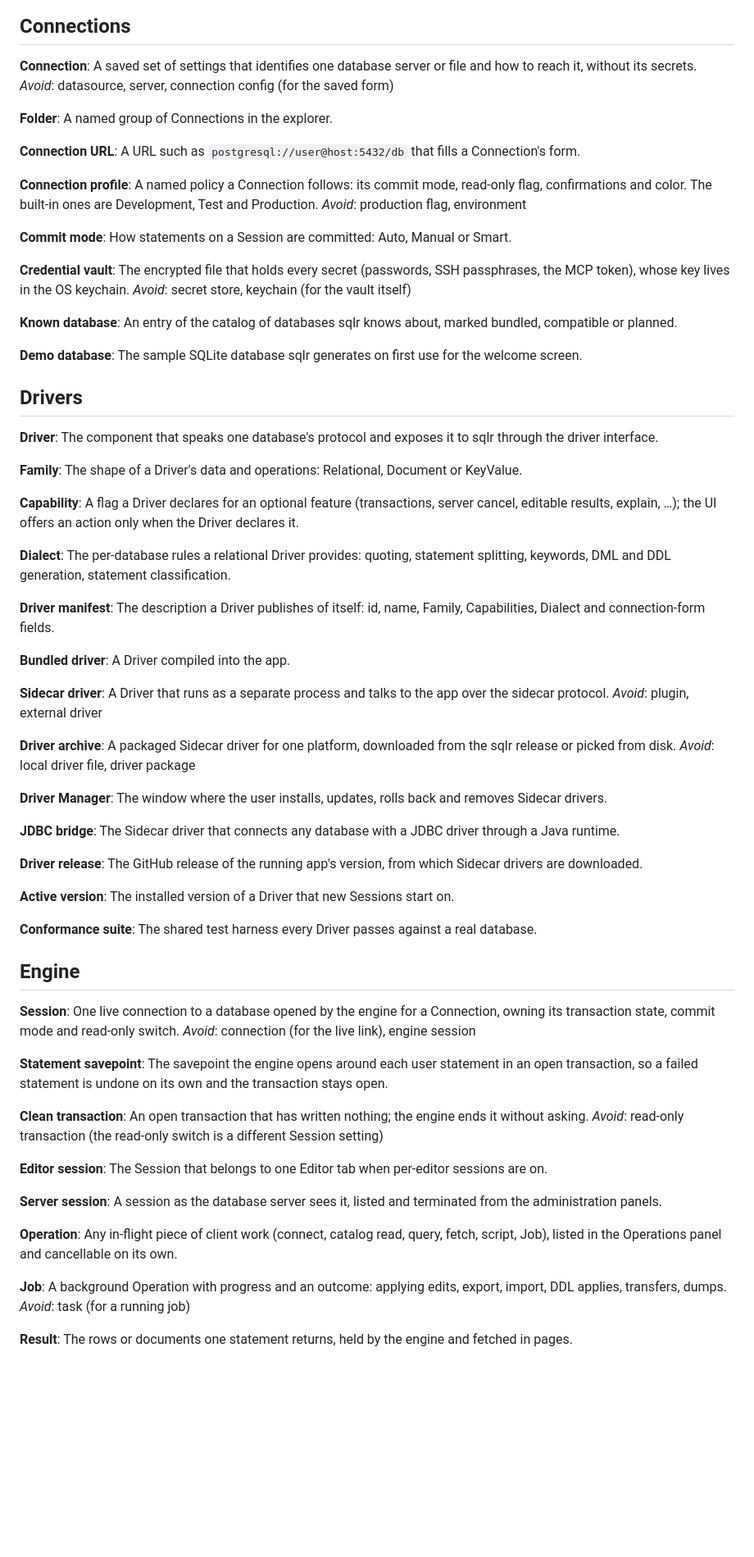
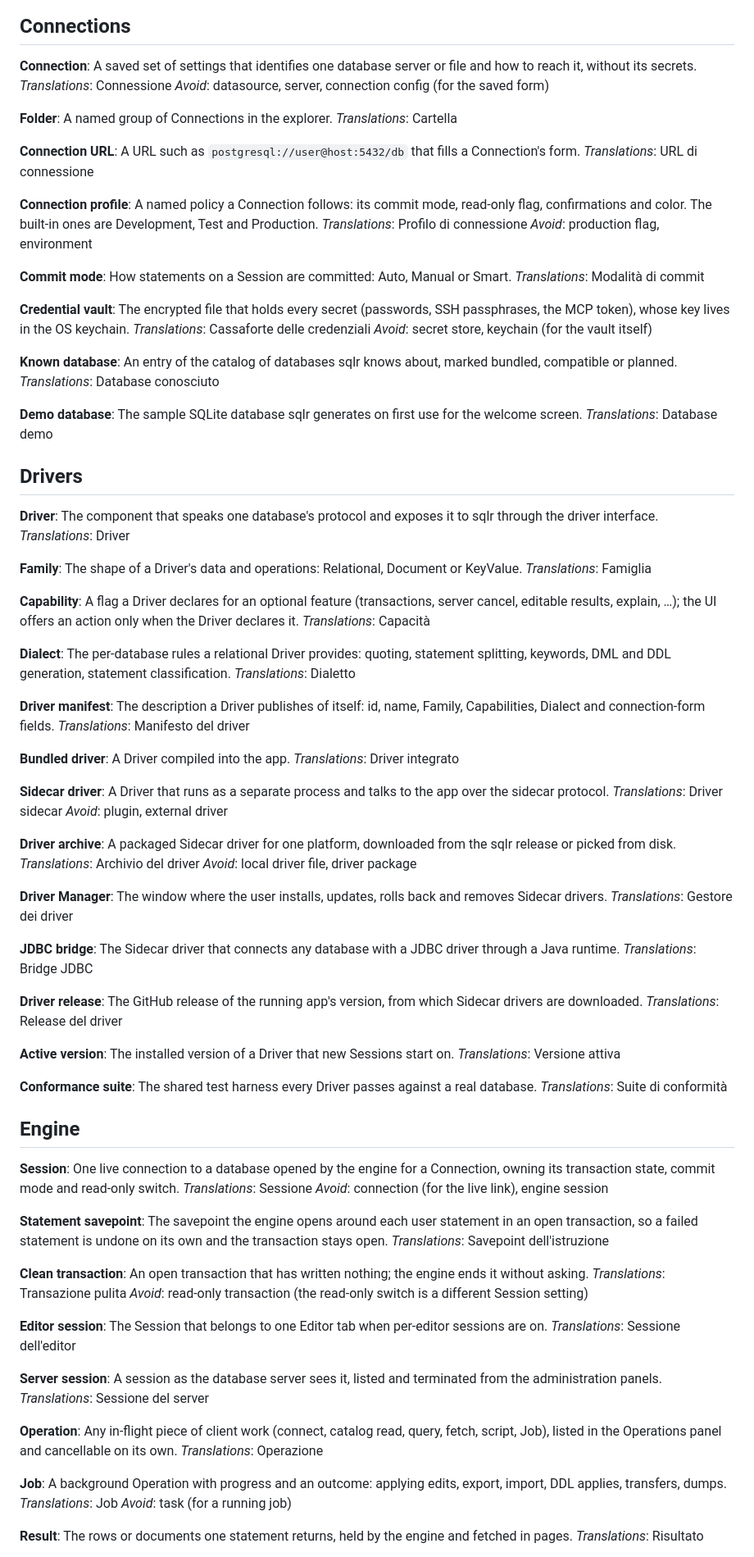
Before and after one commit to mceck/sqlr, a Markdown page: docs/CONTEXT.md, the part around one of its changes. Shown at 82% size. GitHub-like rendering; blank space fills up the shorter version.

```diff
--- a/docs/CONTEXT.md
+++ b/docs/CONTEXT.md
@@ -6,102 +6,131 @@ sqlr is a lightweight, native database client for relational, document and key-v
 
 **Connection**:
 A saved set of settings that identifies one database server or file and how to reach it, without its secrets.
+_Translations_: Connessione
 _Avoid_: datasource, server, connection config (for the saved form)
 
 **Folder**:
 A named group of Connections in the explorer.
+_Translations_: Cartella
 
 **Connection URL**:
 A URL such as `postgresql://user@host:5432/db` that fills a Connection's form.
+_Translations_: URL di connessione
 
 **Connection profile**:
 A named policy a Connection follows: its commit mode, read-only flag, confirmations and color. The built-in ones are Development, Test and Production.
+_Translations_: Profilo di connessione
 _Avoid_: production flag, environment
 
 **Commit mode**:
 How statements on a Session are committed: Auto, Manual or Smart.
+_Translations_: Modalità di commit
 
 **Credential vault**:
 The encrypted file that holds every secret (passwords, SSH passphrases, the MCP token), whose key lives in the OS keychain.
+_Translations_: Cassaforte delle credenziali
 _Avoid_: secret store, keychain (for the vault itself)
 
 **Known database**:
 An entry of the catalog of databases sqlr knows about, marked bundled, compatible or planned.
+_Translations_: Database conosciuto
 
 **Demo database**:
 The sample SQLite database sqlr generates on first use for the welcome screen.
+_Translations_: Database demo
 
 ## Drivers
 
 **Driver**:
 The component that speaks one database's protocol and exposes it to sqlr through the driver interface.
+_Translations_: Driver
 
 **Family**:
 The shape of a Driver's data and operations: Relational, Document or KeyValue.
+_Translations_: Famiglia
 
 **Capability**:
 A flag a Driver declares for an optional feature (transactions, server cancel, editable results, explain, …); the UI offers an action only when the Driver declares it.
+_Translations_: Capacità
 
 **Dialect**:
 The per-database rules a relational Driver provides: quoting, statement splitting, keywords, DML and DDL generation, statement classification.
+_Translations_: Dialetto
 
 **Driver manifest**:
 The description a Driver publishes of itself: id, name, Family, Capabilities, Dialect and connection-form fields.
+_Translations_: Manifesto del driver
 
 **Bundled driver**:
 A Driver compiled into the app.
+_Translations_: Driver integrato
 
 **Sidecar driver**:
 A Driver that runs as a separate process and talks to the app over the sidecar protocol.
+_Translations_: Driver sidecar
 _Avoid_: plugin, external driver
 
 **Driver archive**:
 A packaged Sidecar driver for one platform, downloaded from the sqlr release or picked from disk.
+_Translations_: Archivio del driver
 _Avoid_: local driver file, driver package
 
 **Driver Manager**:
 The window where the user installs, updates, rolls back and removes Sidecar drivers.
+_Translations_: Gestore dei driver
 
 **JDBC bridge**:
 The Sidecar driver that connects any database with a JDBC driver through a Java runtime.
+_Translations_: Bridge JDBC
 
 **Driver release**:
 The GitHub release of the running app's version, from which Sidecar drivers are downloaded.
+_Translations_: Release del driver
 
 **Active version**:
 The installed version of a Driver that new Sessions start on.
+_Translations_: Versione attiva
 
 **Conformance suite**:
 The shared test harness every Driver passes against a real database.
+_Translations_: Suite di conformità
 
 ## Engine
 
 **Session**:
 One live connection to a database opened by the engine for a Connection, owning its transaction state, commit mode and read-only switch.
+_Translations_: Sessione
 _Avoid_: connection (for the live link), engine session
 
 **Statement savepoint**:
 The savepoint the engine opens around each user statement in an open transaction, so a failed statement is undone on its own and the transaction stays open.
+_Translations_: Savepoint dell'istruzione
 
 **Clean transaction**:
 An open transaction that has written nothing; the engine ends it without asking.
+_Translations_: Transazione pulita
 _Avoid_: read-only transaction (the read-only switch is a different Session setting)
 
 **Editor session**:
 The Session that belongs to one Editor tab when per-editor sessions are on.
+_Translations_: Sessione dell'editor
 
 **Server session**:
 A session as the database server sees it, listed and terminated from the administration panels.
+_Translations_: Sessione del server
 
 **Operation**:
 Any in-flight piece of client work (connect, catalog read, query, fetch, script, Job), listed in the Operations panel and cancellable on its own.
+_Translations_: Operazione
 
 **Job**:
 A background Operation with progress and an outcome: applying edits, export, import, DDL applies, transfers, dumps.
+_Translations_: Job
 _Avoid_: task (for a running job)
 
 **Result**:
 The rows or documents one statement returns, held by the engine and fetched in pages.
+_Translations_: Risultato
 
 **Result chunk**:
 A columnar block of rows in sqlr's binary format; a **Doc chunk** is its counterpart for documents.
```
Also changed, not shown: other parts of docs/CONTEXT.md (+57 -0 lines).
